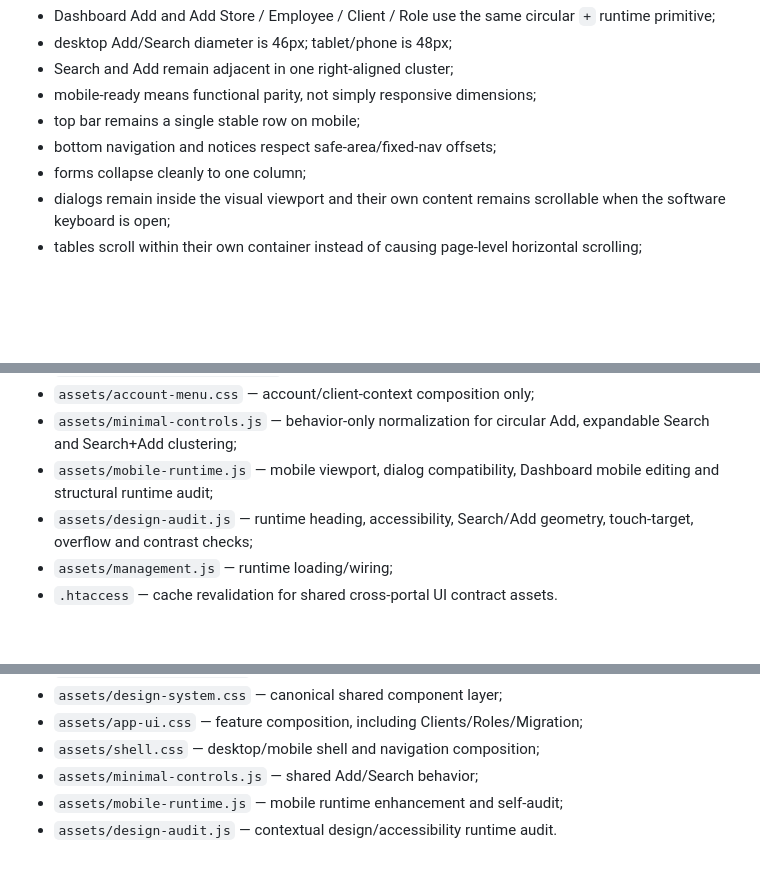
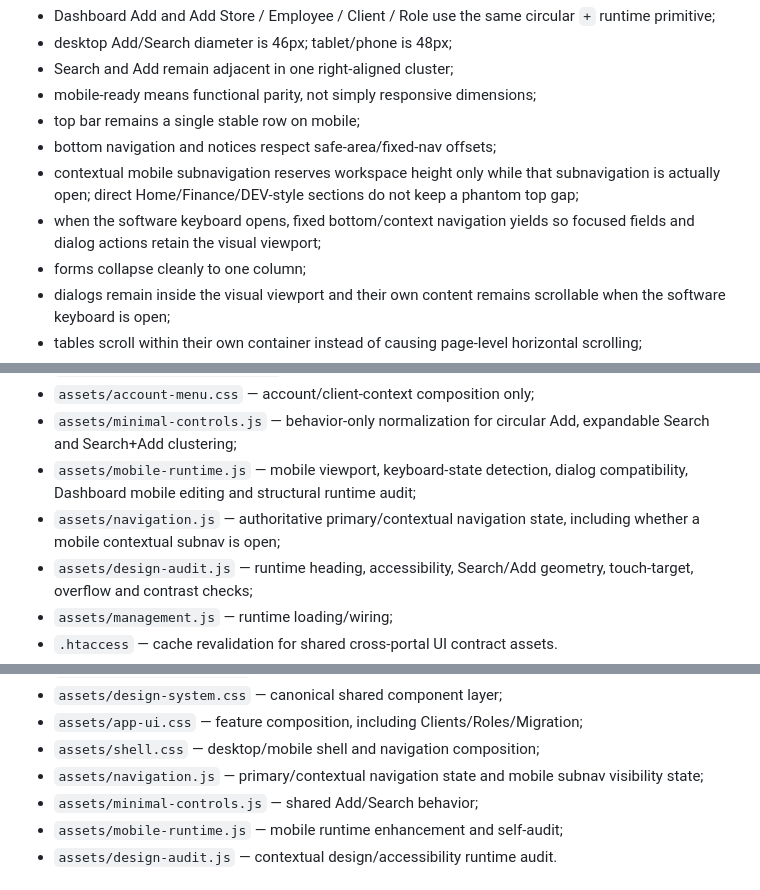
Before and after one commit to leopardinstinct-web/MerdPOSDev, a Markdown page: namecheap_beta_live/timesheet_portal/README.md, 3 parts joined by grey strips. GitHub-like rendering; blank space fills up the shorter version.

Commit message:
Document authoritative mobile navigation behavior

```diff
--- a/namecheap_beta_live/timesheet_portal/README.md
+++ b/namecheap_beta_live/timesheet_portal/README.md
@@ -44,6 +44,8 @@ Current binding interaction rules include:
 - mobile-ready means functional parity, not simply responsive dimensions;
 - top bar remains a single stable row on mobile;
 - bottom navigation and notices respect safe-area/fixed-nav offsets;
+- contextual mobile subnavigation reserves workspace height only while that subnavigation is actually open; direct Home/Finance/DEV-style sections do not keep a phantom top gap;
+- when the software keyboard opens, fixed bottom/context navigation yields so focused fields and dialog actions retain the visual viewport;
 - forms collapse cleanly to one column;
 - dialogs remain inside the visual viewport and their own content remains scrollable when the software keyboard is open;
 - tables scroll within their own container instead of causing page-level horizontal scrolling;
@@ -60,7 +62,8 @@ Canonical runtime layers are:
 - `assets/dashboard-builder.css` — Dashboard-specific composition only;
 - `assets/account-menu.css` — account/client-context composition only;
 - `assets/minimal-controls.js` — behavior-only normalization for circular Add, expandable Search and Search+Add clustering;
-- `assets/mobile-runtime.js` — mobile viewport, dialog compatibility, Dashboard mobile editing and structural runtime audit;
+- `assets/mobile-runtime.js` — mobile viewport, keyboard-state detection, dialog compatibility, Dashboard mobile editing and structural runtime audit;
+- `assets/navigation.js` — authoritative primary/contextual navigation state, including whether a mobile contextual subnav is open;
 - `assets/design-audit.js` — runtime heading, accessibility, Search/Add geometry, touch-target, overflow and contrast checks;
 - `assets/management.js` — runtime loading/wiring;
 - `.htaccess` — cache revalidation for shared cross-portal UI contract assets.
@@ -150,6 +153,7 @@ Historical Google data is being migrated into SQL, while new portal transactions
 - `assets/design-system.css` — canonical shared component layer;
 - `assets/app-ui.css` — feature composition, including Clients/Roles/Migration;
 - `assets/shell.css` — desktop/mobile shell and navigation composition;
+- `assets/navigation.js` — primary/contextual navigation state and mobile subnav visibility state;
 - `assets/minimal-controls.js` — shared Add/Search behavior;
 - `assets/mobile-runtime.js` — mobile runtime enhancement and self-audit;
 - `assets/design-audit.js` — contextual design/accessibility runtime audit.
```
